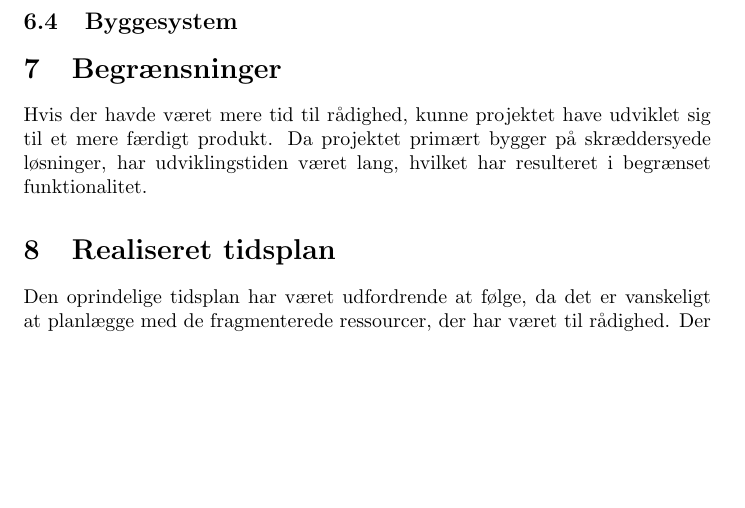
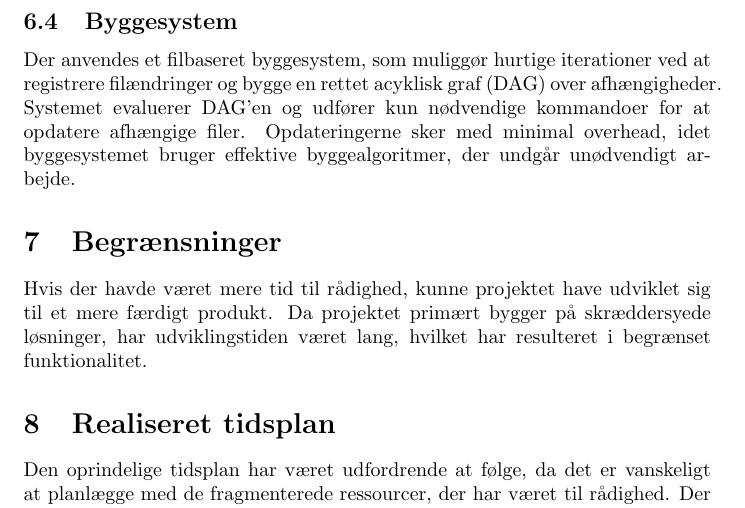
Before and after one commit to marc8193/H5PD010126, a LaTeX document (TvaerfagligtProjekt/docs/procesrapport.tex): part of page 10 of 10 before the commit and part of page 10 of 11 after it, cut so that both start at the same text, the shorter picture padded with empty space. Compiled offline with pdfLaTeX.

Commit message:
Work on procesrapport

```diff
--- a/TvaerfagligtProjekt/docs/procesrapport.tex
+++ b/TvaerfagligtProjekt/docs/procesrapport.tex
@@ -284,6 +284,12 @@ som kan skalere, efterhånden som der tilføjes flere enheder og noter (se Figur
 \end{figure}
 
 \subsection{Byggesystem}
+Der anvendes et filbaseret byggesystem, som muliggør hurtige iterationer ved
+at registrere filændringer og bygge en rettet acyklisk graf (DAG) over
+afhængigheder. Systemet evaluerer DAG'en og udfører kun nødvendige
+kommandoer for at opdatere afhængige filer. Opdateringerne sker med minimal
+overhead, idet byggesystemet bruger effektive byggealgoritmer, der undgår
+unødvendigt arbejde.
 
 \section{Begrænsninger}
 Hvis der havde været mere tid til rådighed, kunne projektet have udviklet sig til et mere færdigt produkt.
```
